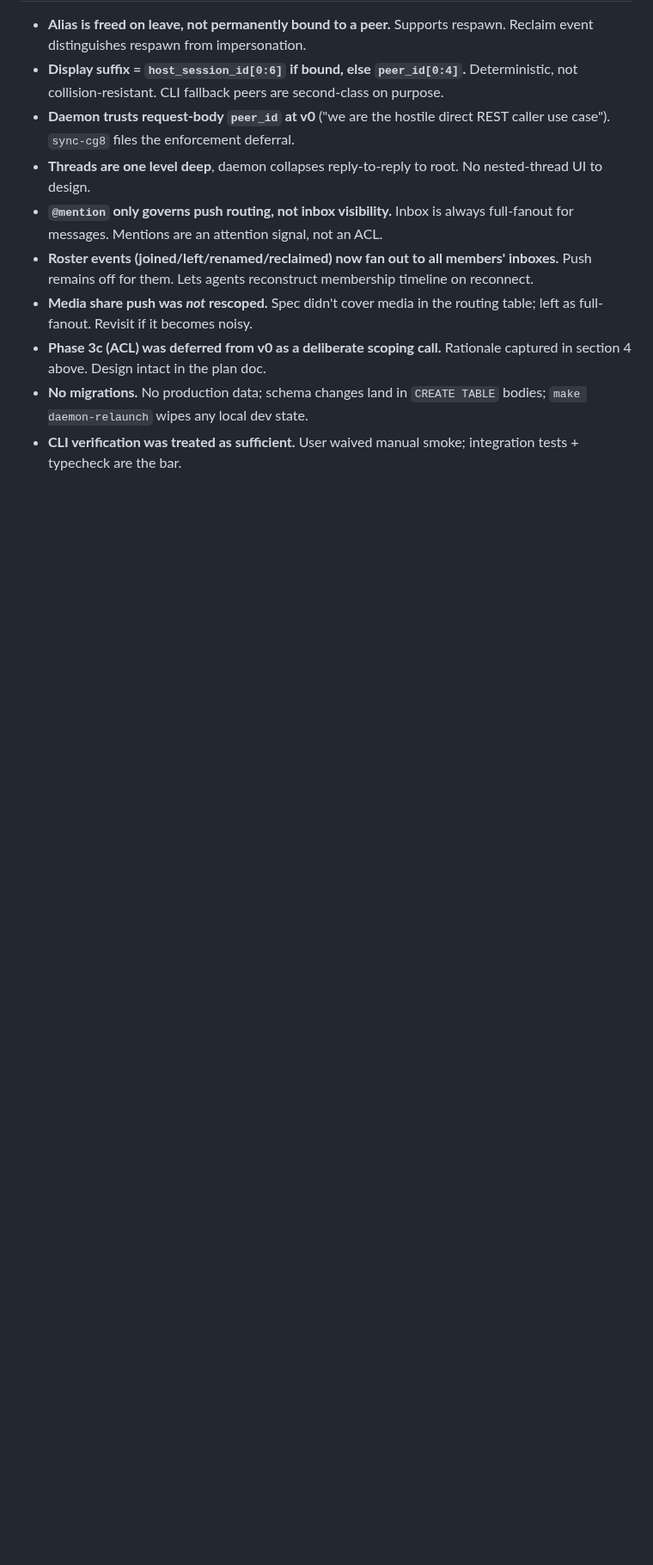
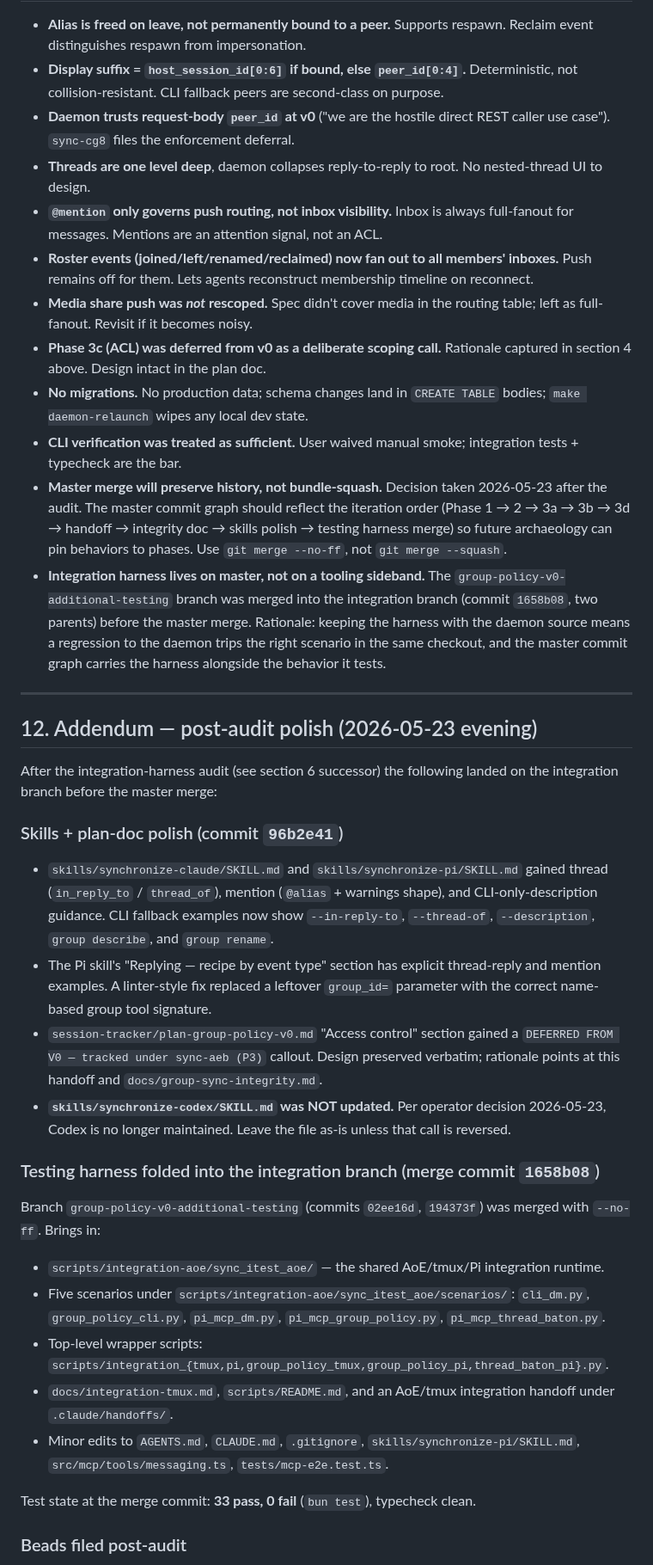
Before and after one commit to abhirup-dev/synchronize, a Markdown page: .claude/handoffs/2026-05-23-group-policy-v0-phases-1-2-dx2.md, the part around one of its changes. Shown at 86% size. Drawn GitHub-style; blank space fills up the shorter version.

```diff
--- a/.claude/handoffs/2026-05-23-group-policy-v0-phases-1-2-dx2.md
+++ b/.claude/handoffs/2026-05-23-group-policy-v0-phases-1-2-dx2.md
@@ -302,3 +302,33 @@ Key references that should survive this session:
 - **Phase 3c (ACL) was deferred from v0 as a deliberate scoping call.** Rationale captured in section 4 above. Design intact in the plan doc.
 - **No migrations.** No production data; schema changes land in `CREATE TABLE` bodies; `make daemon-relaunch` wipes any local dev state.
 - **CLI verification was treated as sufficient.** User waived manual smoke; integration tests + typecheck are the bar.
+- **Master merge will preserve history, not bundle-squash.** Decision taken 2026-05-23 after the audit. The master commit graph should reflect the iteration order (Phase 1 → 2 → 3a → 3b → 3d → handoff → integrity doc → skills polish → testing harness merge) so future archaeology can pin behaviors to phases. Use `git merge --no-ff`, not `git merge --squash`.
+- **Integration harness lives on master, not on a tooling sideband.** The `group-policy-v0-additional-testing` branch was merged into the integration branch (commit `1658b08`, two parents) before the master merge. Rationale: keeping the harness with the daemon source means a regression to the daemon trips the right scenario in the same checkout, and the master commit graph carries the harness alongside the behavior it tests.
+
+---
+
+## 12. Addendum — post-audit polish (2026-05-23 evening)
+
+After the integration-harness audit (see section 6 successor) the following landed on the integration branch before the master merge:
+
+### Skills + plan-doc polish (commit `96b2e41`)
+
+- `skills/synchronize-claude/SKILL.md` and `skills/synchronize-pi/SKILL.md` gained thread (`in_reply_to` / `thread_of`), mention (`@alias` + warnings shape), and CLI-only-description guidance. CLI fallback examples now show `--in-reply-to`, `--thread-of`, `--description`, `group describe`, and `group rename`.
+- The Pi skill's "Replying — recipe by event type" section has explicit thread-reply and mention examples. A linter-style fix replaced a leftover `group_id=` parameter with the correct name-based group tool signature.
+- `session-tracker/plan-group-policy-v0.md` "Access control" section gained a `DEFERRED FROM V0 — tracked under sync-aeb (P3)` callout. Design preserved verbatim; rationale points at this handoff and `docs/group-sync-integrity.md`.
+- **`skills/synchronize-codex/SKILL.md` was NOT updated.** Per operator decision 2026-05-23, Codex is no longer maintained. Leave the file as-is unless that call is reversed.
+
+### Testing harness folded into the integration branch (merge commit `1658b08`)
+
+Branch `group-policy-v0-additional-testing` (commits `02ee16d`, `194373f`) was merged with `--no-ff`. Brings in:
+
+- `scripts/integration-aoe/sync_itest_aoe/` — the shared AoE/tmux/Pi integration runtime.
+- Five scenarios under `scripts/integration-aoe/sync_itest_aoe/scenarios/`: `cli_dm.py`, `group_policy_cli.py`, `pi_mcp_dm.py`, `pi_mcp_group_policy.py`, `pi_mcp_thread_baton.py`.
+- Top-level wrapper scripts: `scripts/integration_{tmux,pi,group_policy_tmux,group_policy_pi,thread_baton_pi}.py`.
+- `docs/integration-tmux.md`, `scripts/README.md`, and an AoE/tmux integration handoff under `.claude/handoffs/`.
+- Minor edits to `AGENTS.md`, `CLAUDE.md`, `.gitignore`, `skills/synchronize-pi/SKILL.md`, `src/mcp/tools/messaging.ts`, `tests/mcp-e2e.test.ts`.
+
+Test state at the merge commit: **33 pass, 0 fail** (`bun test`), typecheck clean.
+
+### Beads filed post-audit
+
```
Also changed, not shown: other parts of .claude/handoffs/2026-05-23-group-policy-v0-phases-1-2-dx2.md (+29 -0 lines).
